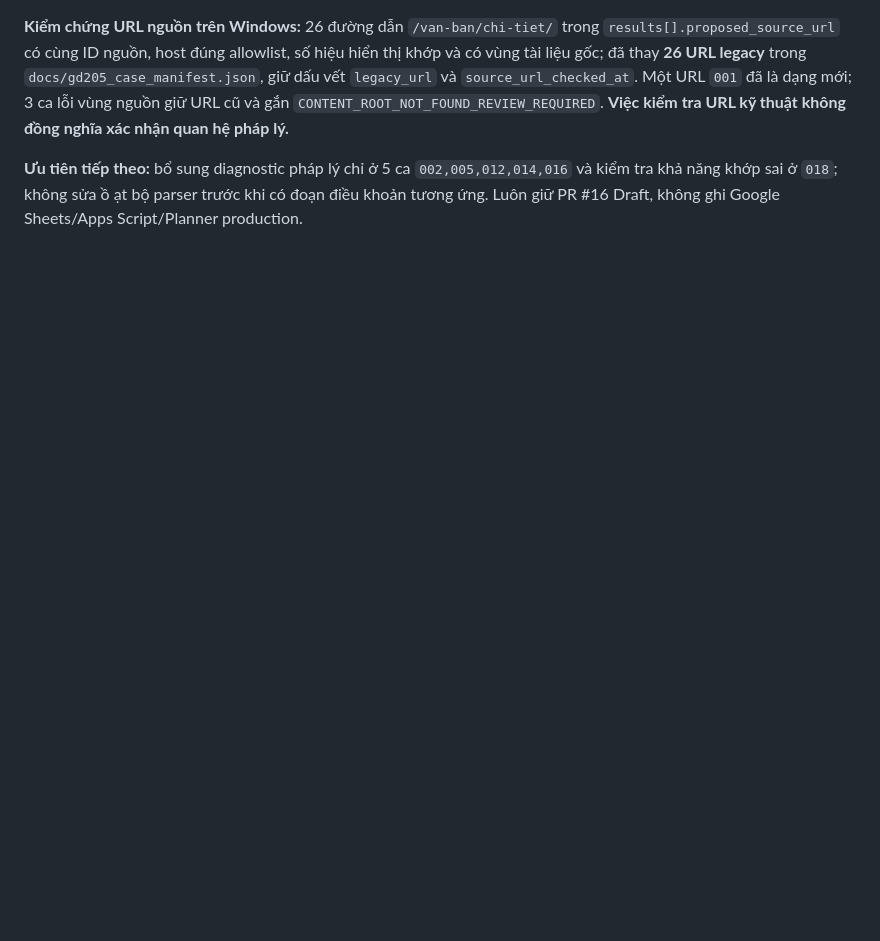
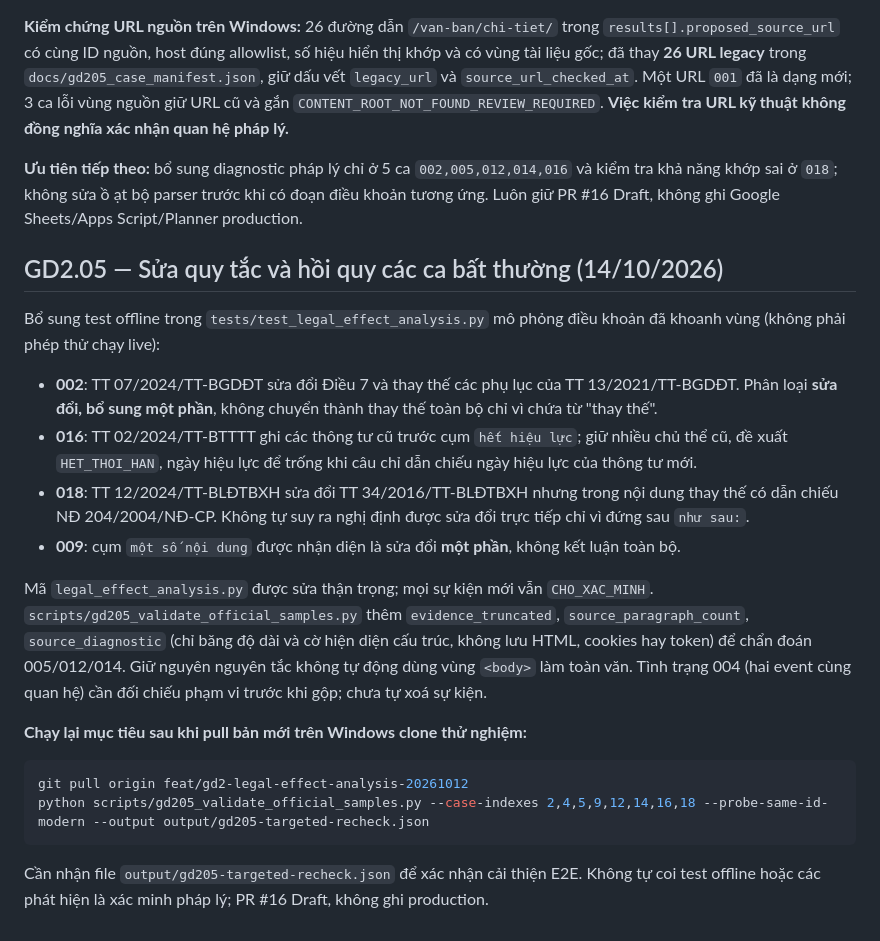
Before and after one commit to chatgptsdhas/luatvietnam_vbqppl_web, a Markdown page: docs/GD2_LEGAL_EFFECT_IMPLEMENTATION.md, the part around the change. GitHub-like rendering; blank space fills up the shorter version.

Commit message:
docs(gd2.05): record targeted legal-relation fixes, minimal diagnostics and 8-case Windows rerun

````diff
--- a/docs/GD2_LEGAL_EFFECT_IMPLEMENTATION.md
+++ b/docs/GD2_LEGAL_EFFECT_IMPLEMENTATION.md
@@ -279,3 +279,20 @@ Chỉ sau khi người vận hành cung cấp kết quả mới được đánh
 **Kiểm chứng URL nguồn trên Windows:** 26 đường dẫn `/van-ban/chi-tiet/` trong `results[].proposed_source_url` có cùng ID nguồn, host đúng allowlist, số hiệu hiển thị khớp và có vùng tài liệu gốc; đã thay **26 URL legacy** trong `docs/gd205_case_manifest.json`, giữ dấu vết `legacy_url` và `source_url_checked_at`. Một URL `001` đã là dạng mới; 3 ca lỗi vùng nguồn giữ URL cũ và gắn `CONTENT_ROOT_NOT_FOUND_REVIEW_REQUIRED`. **Việc kiểm tra URL kỹ thuật không đồng nghĩa xác nhận quan hệ pháp lý.**
 
 **Ưu tiên tiếp theo:** bổ sung diagnostic pháp lý chỉ ở 5 ca `002,005,012,014,016` và kiểm tra khả năng khớp sai ở `018`; không sửa ồ ạt bộ parser trước khi có đoạn điều khoản tương ứng. Luôn giữ PR #16 Draft, không ghi Google Sheets/Apps Script/Planner production.
+
+## GD2.05 — Sửa quy tắc và hồi quy các ca bất thường (14/10/2026)
+
+Bổ sung test offline trong `tests/test_legal_effect_analysis.py` mô phỏng điều khoản đã khoanh vùng (không phải phép thử chạy live):
+- **002**: TT 07/2024/TT-BGDĐT sửa đổi Điều 7 và thay thế các phụ lục của TT 13/2021/TT-BGDĐT. Phân loại **sửa đổi, bổ sung một phần**, không chuyển thành thay thế toàn bộ chỉ vì chứa từ "thay thế".
+- **016**: TT 02/2024/TT-BTTTT ghi các thông tư cũ trước cụm `hết hiệu lực`; giữ nhiều chủ thể cũ, đề xuất `HET_THOI_HAN`, ngày hiệu lực để trống khi câu chỉ dẫn chiếu ngày hiệu lực của thông tư mới.
+- **018**: TT 12/2024/TT-BLĐTBXH sửa đổi TT 34/2016/TT-BLĐTBXH nhưng trong nội dung thay thế có dẫn chiếu NĐ 204/2004/NĐ-CP. Không tự suy ra nghị định được sửa đổi trực tiếp chỉ vì đứng sau `như sau:`.
+- **009**: cụm `một số nội dung` được nhận diện là sửa đổi **một phần**, không kết luận toàn bộ.
+
+Mã `legal_effect_analysis.py` được sửa thận trọng; mọi sự kiện mới vẫn `CHO_XAC_MINH`. `scripts/gd205_validate_official_samples.py` thêm `evidence_truncated`, `source_paragraph_count`, `source_diagnostic` (chỉ băng độ dài và cờ hiện diện cấu trúc, không lưu HTML, cookies hay token) để chẩn đoán 005/012/014. Giữ nguyên nguyên tắc không tự động dùng vùng `<body>` làm toàn văn. Tình trạng 004 (hai event cùng quan hệ) cần đối chiếu phạm vi trước khi gộp; chưa tự xoá sự kiện.
+
+**Chạy lại mục tiêu sau khi pull bản mới trên Windows clone thử nghiệm:**
+```powershell
+git pull origin feat/gd2-legal-effect-analysis-20261012
+python scripts/gd205_validate_official_samples.py --case-indexes 2,4,5,9,12,14,16,18 --probe-same-id-modern --output output/gd205-targeted-recheck.json
+```
+Cần nhận file `output/gd205-targeted-recheck.json` để xác nhận cải thiện E2E. Không tự coi test offline hoặc các phát hiện là xác minh pháp lý; PR #16 Draft, không ghi production.
````
